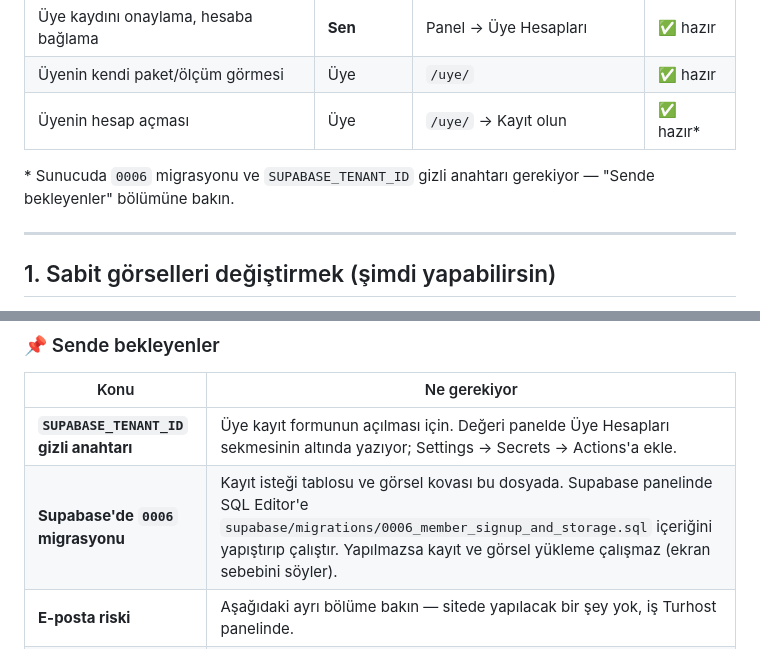
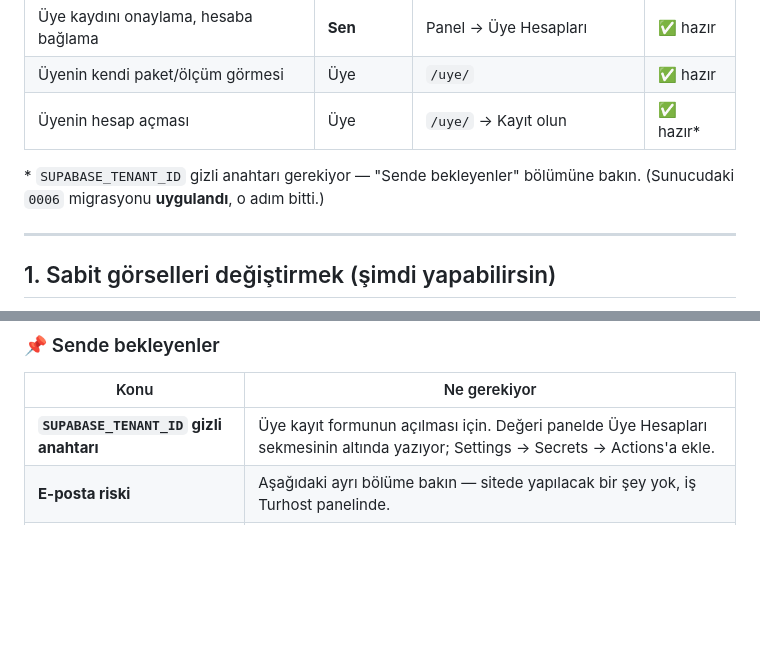
Before and after one commit to McKose/NonStopAndroidApk, a Markdown page: docs/site-yonetimi.md, 2 parts joined by grey strips. GitHub-like rendering; blank space fills up the shorter version.

```diff
--- a/docs/site-yonetimi.md
+++ b/docs/site-yonetimi.md
@@ -45,8 +45,8 @@ henüz hazır olmadığı ve hangi sırayla geleceği var.
 | Üyenin kendi paket/ölçüm görmesi | Üye | `/uye/` | ✅ hazır |
 | Üyenin hesap açması | Üye | `/uye/` → Kayıt olun | ✅ hazır\* |
 
-\* Sunucuda `0006` migrasyonu ve `SUPABASE_TENANT_ID` gizli anahtarı gerekiyor —
-"Sende bekleyenler" bölümüne bakın.
+\* `SUPABASE_TENANT_ID` gizli anahtarı gerekiyor — "Sende bekleyenler"
+bölümüne bakın. (Sunucudaki `0006` migrasyonu **uygulandı**, o adım bitti.)
 
 ---
 
@@ -234,7 +234,6 @@ Sitenin planlanan işleri bitti. Bundan sonrası isteğe bağlı ekler ve aşağ
 | Konu | Ne gerekiyor |
 |---|---|
 | **`SUPABASE_TENANT_ID` gizli anahtarı** | Üye kayıt formunun açılması için. Değeri panelde Üye Hesapları sekmesinin altında yazıyor; Settings → Secrets → Actions'a ekle. |
-| **Supabase'de `0006` migrasyonu** | Kayıt isteği tablosu ve görsel kovası bu dosyada. Supabase panelinde SQL Editor'e `supabase/migrations/0006_member_signup_and_storage.sql` içeriğini yapıştırıp çalıştır. Yapılmazsa kayıt ve görsel yükleme çalışmaz (ekran sebebini söyler). |
 | **E-posta riski** | Aşağıdaki ayrı bölüme bakın — sitede yapılacak bir şey yok, iş Turhost panelinde. |
 | **Yayın anahtarı** | Android uygulamasının mağaza sürümü için. Adımlar `docs/yayin.md` içinde. Anahtarı **yedekle** — kaybı geri dönüşsüz. |
 | **Yatay salon fotoğrafı** | Açılış ekranı için (isteğe bağlı). |
```
Also changed, not shown: supabase/README.md (+11 -6 lines).
